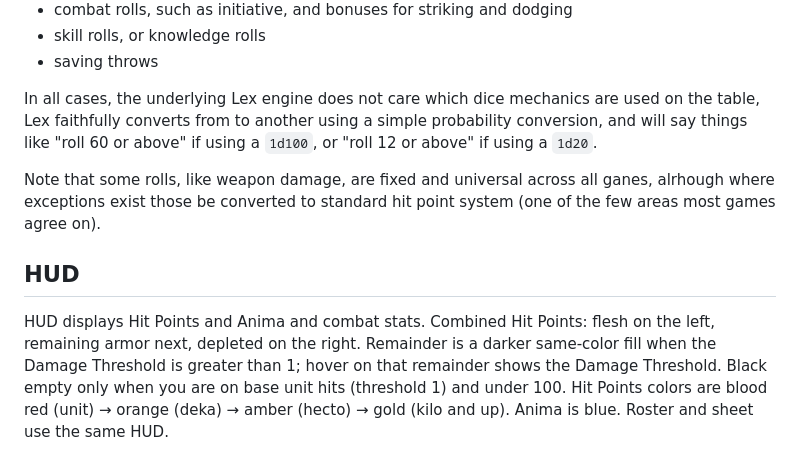
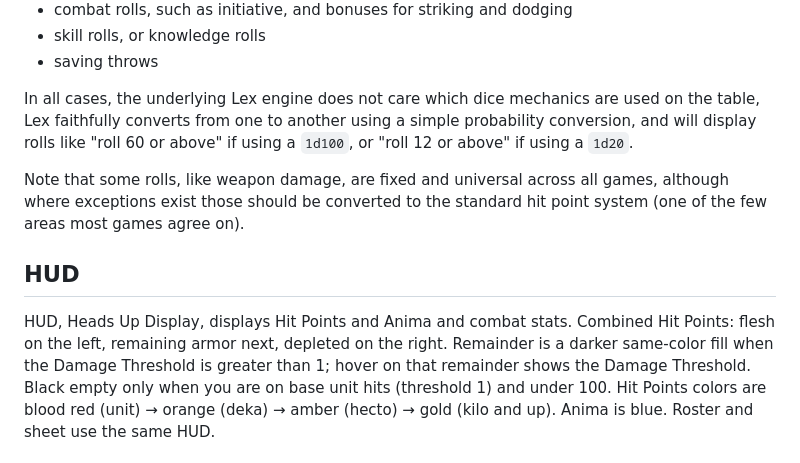
Before and after one commit to rschristopher/Lex, a Markdown page: docs/universal-system.md, the part around the change. Rendered like a GitHub page.

```diff
--- a/docs/universal-system.md
+++ b/docs/universal-system.md
@@ -221,15 +221,15 @@ The adapter can define dice mechanics (even opt out) for the following areas:
 + skill rolls, or knowledge rolls
 + saving throws
 
-In all cases, the underlying Lex engine does not care which dice mechanics are used on the table, Lex faithfully converts from to another using a simple probability conversion, and will say things like "roll 60 or above" if using a `1d100`, or "roll 12 or above" if using a `1d20`.
+In all cases, the underlying Lex engine does not care which dice mechanics are used on the table, Lex faithfully converts from one to another using a simple probability conversion, and will display rolls like "roll 60 or above" if using a `1d100`, or "roll 12 or above" if using a `1d20`.
 
-Note that some rolls, like weapon damage, are fixed and universal across all ganes, alrhough where exceptions exist those be converted to standard hit point system (one of the few areas most games agree on).
+Note that some rolls, like weapon damage, are fixed and universal across all games, although where exceptions exist those should be converted to the standard hit point system (one of the few areas most games agree on).
 
 
 
 ## HUD
 
-HUD displays Hit Points and Anima and combat stats.
+HUD, Heads Up Display, displays Hit Points and Anima and combat stats.
 Combined Hit Points: flesh on the left, remaining armor next, depleted on the right. Remainder is a darker same-color fill when the Damage Threshold is greater than 1; hover on that remainder shows the Damage Threshold. Black empty only when you are on base unit hits (threshold 1) and under 100. Hit Points colors are blood red (unit) → orange (deka) → amber (hecto) → gold (kilo and up). Anima is blue. Roster and sheet use the same HUD.
 
 
```
